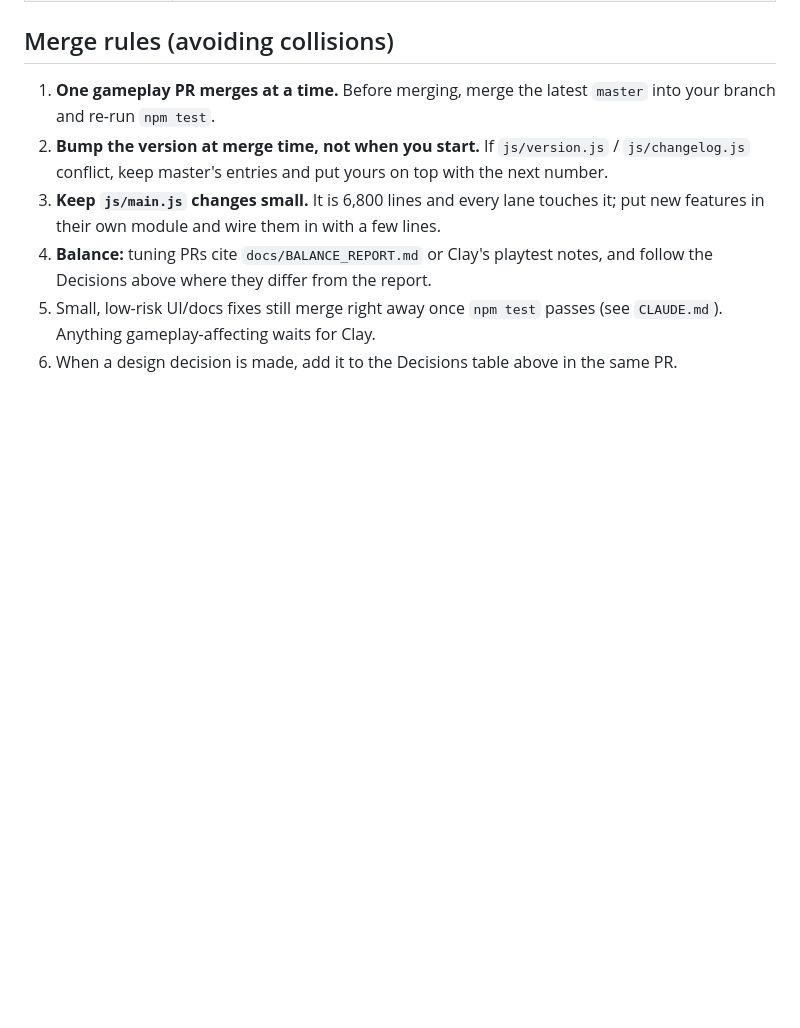
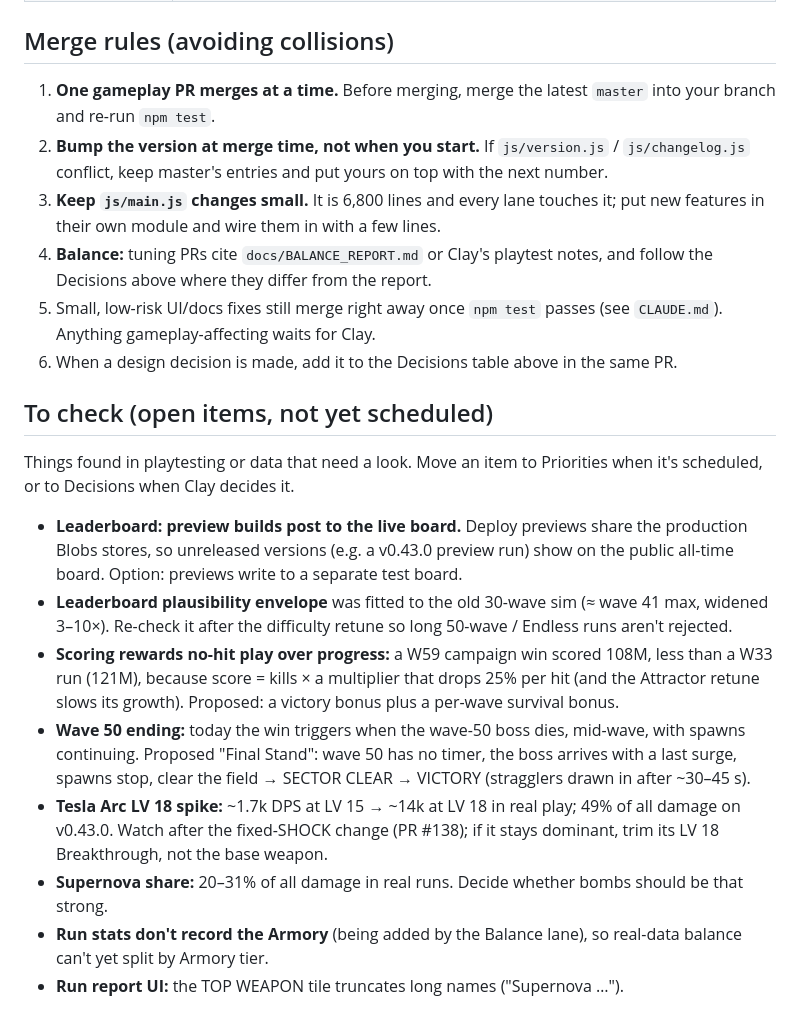
Before and after one commit to clayvanderburg/geometry-survivor, a Markdown page: docs/ROADMAP.md, the part around the change. Rendered like a GitHub page; blank space fills up the shorter version.

Commit message:
Roadmap: To-check list (leaderboard previews and bounds, scoring, wave-50 ending, Tesla, Supernova)
Co-Authored-By: Claude Opus 5.5 <noreply@anthropic.com>
Claude-Session: https://claude.ai/code/session_01H3TAXUYtSoMbZ83ouNb6i7

```diff
--- a/docs/ROADMAP.md
+++ b/docs/ROADMAP.md
@@ -51,3 +51,16 @@ Stay in your lane. If you must touch another lane's files, keep it minimal and s
 4. **Balance:** tuning PRs cite `docs/BALANCE_REPORT.md` or Clay's playtest notes, and follow the Decisions above where they differ from the report.
 5. Small, low-risk UI/docs fixes still merge right away once `npm test` passes (see `CLAUDE.md`). Anything gameplay-affecting waits for Clay.
 6. When a design decision is made, add it to the Decisions table above in the same PR.
+
+## To check (open items, not yet scheduled)
+
+Things found in playtesting or data that need a look. Move an item to Priorities when it's scheduled, or to Decisions when Clay decides it.
+
+- **Leaderboard: preview builds post to the live board.** Deploy previews share the production Blobs stores, so unreleased versions (e.g. a v0.43.0 preview run) show on the public all-time board. Option: previews write to a separate test board.
+- **Leaderboard plausibility envelope** was fitted to the old 30-wave sim (≈ wave 41 max, widened 3–10×). Re-check it after the difficulty retune so long 50-wave / Endless runs aren't rejected.
+- **Scoring rewards no-hit play over progress:** a W59 campaign win scored 108M, less than a W33 run (121M), because score = kills × a multiplier that drops 25% per hit (and the Attractor retune slows its growth). Proposed: a victory bonus plus a per-wave survival bonus.
+- **Wave 50 ending:** today the win triggers when the wave-50 boss dies, mid-wave, with spawns continuing. Proposed "Final Stand": wave 50 has no timer, the boss arrives with a last surge, spawns stop, clear the field → SECTOR CLEAR → VICTORY (stragglers drawn in after ~30–45 s).
+- **Tesla Arc LV 18 spike:** ~1.7k DPS at LV 15 → ~14k at LV 18 in real play; 49% of all damage on v0.43.0. Watch after the fixed-SHOCK change (PR #138); if it stays dominant, trim its LV 18 Breakthrough, not the base weapon.
+- **Supernova share:** 20–31% of all damage in real runs. Decide whether bombs should be that strong.
+- **Run stats don't record the Armory** (being added by the Balance lane), so real-data balance can't yet split by Armory tier.
+- **Run report UI:** the TOP WEAPON tile truncates long names ("Supernova …").
```
